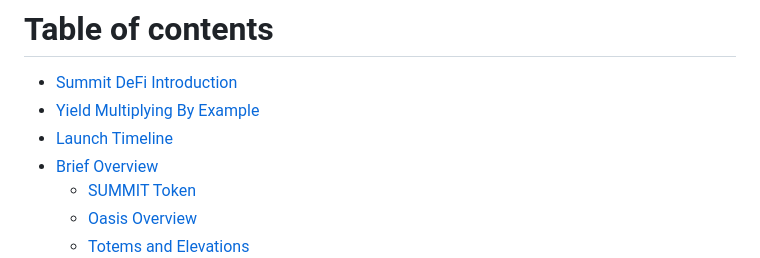
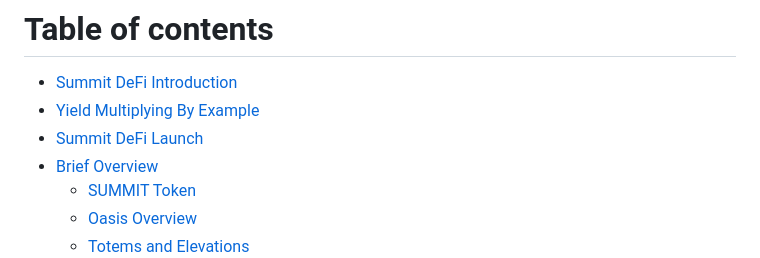
Before and after one commit to summit-defi/summit-docs, a Markdown page: SUMMARY.md, the part around the change. GitHub-like rendering.

```diff
--- a/SUMMARY.md
+++ b/SUMMARY.md
@@ -2,7 +2,7 @@
 
 * [Summit DeFi Introduction](README.md)
 * [Yield Multiplying By Example](yield-multiplying-by-example.md)
-* [Launch Timeline](launch-timeline.md)
+* [Summit DeFi Launch](launch-timeline.md)
 * [Brief Overview](quick-start/README.md)
   * [SUMMIT Token](quick-start/summit-token.md)
   * [Oasis Overview](quick-start/oasis.md)
```
Also changed, not shown: launch-timeline.md (+33 -32 lines), .gitbook/assets/Initial Tokenomics Breakdown (2).png (added).
